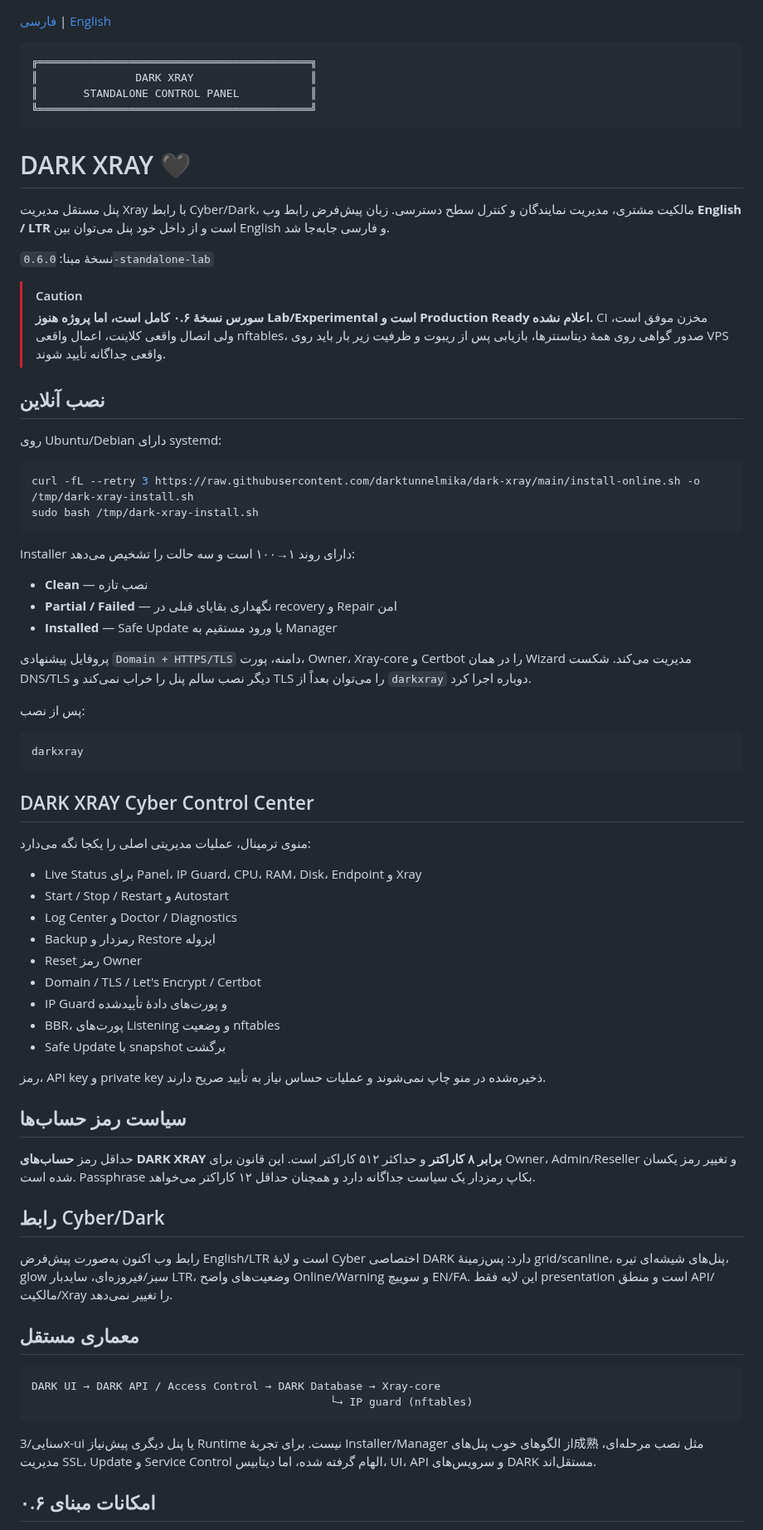
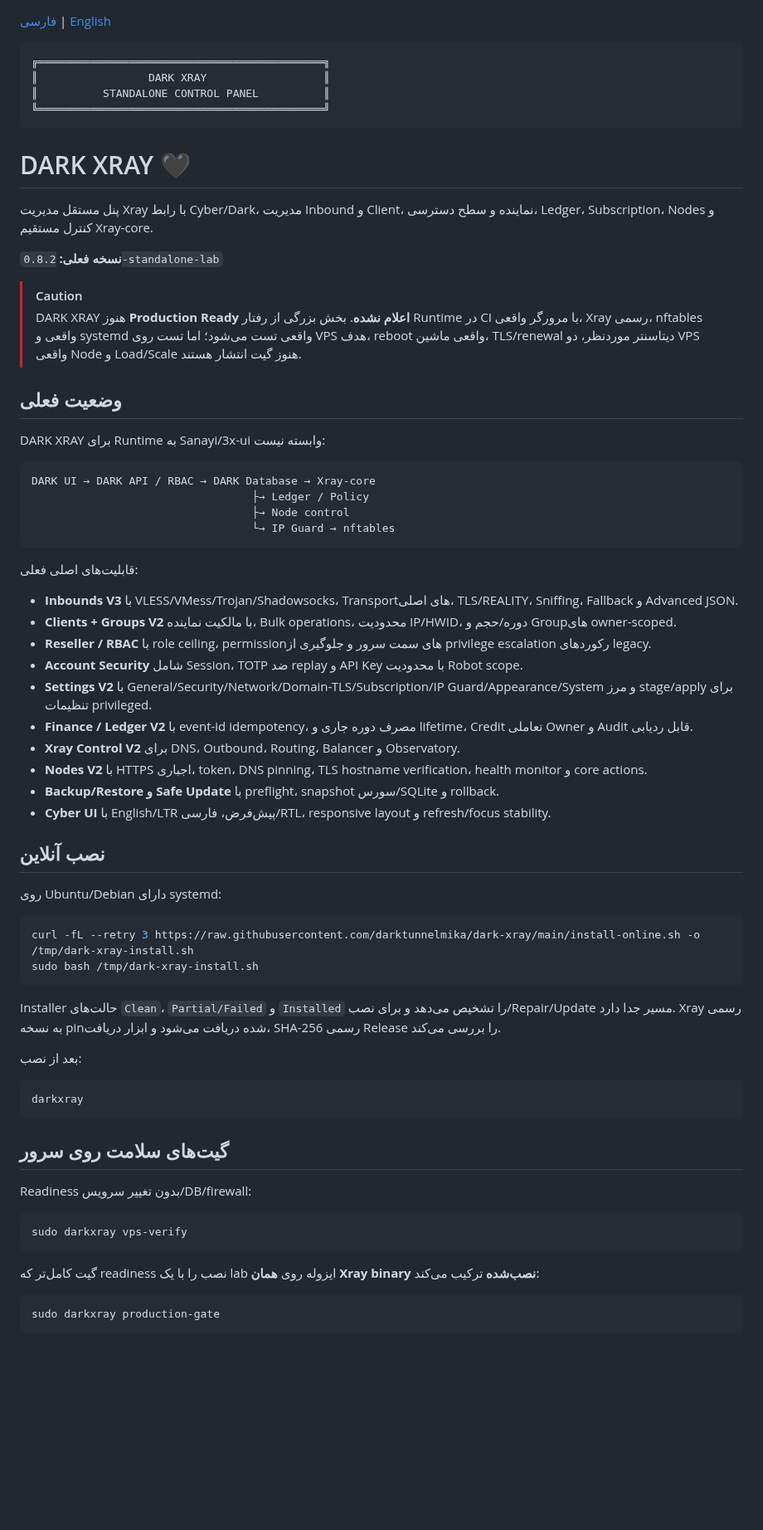
Before and after one commit to darktunnelmika/dark-xray, a Markdown page: README.md, the part around one of its changes. Shown at 83% size. GitHub-like rendering; blank space fills up the shorter version.

Commit message:
Refresh README for DARK XRAY 0.8.2

````diff
--- a/README.md
+++ b/README.md
@@ -1,21 +1,44 @@
 [فارسی](README.md) | [English](README.en.md)
 
 ```text
-╔══════════════════════════════════════════╗
-║               DARK XRAY                  ║
-║       STANDALONE CONTROL PANEL           ║
-╚══════════════════════════════════════════╝
+╔════════════════════════════════════════════╗
+║                 DARK XRAY                  ║
+║          STANDALONE CONTROL PANEL          ║
+╚════════════════════════════════════════════╝
 ```
 
 # DARK XRAY 🖤
 
-پنل مستقل مدیریت Xray با رابط Cyber/Dark، مالکیت مشتری، مدیریت نمایندگان و کنترل سطح دسترسی. زبان پیش‌فرض رابط وب **English / LTR** است و از داخل خود پنل می‌توان بین English و فارسی جابه‌جا شد.
+پنل مستقل مدیریت Xray با رابط Cyber/Dark، مدیریت Inbound و Client، نماینده و سطح دسترسی، Ledger، Subscription، Nodes و کنترل مستقیم Xray-core.
 
-نسخهٔ مبنا: `0.6.0-standalone-lab`
+**نسخه فعلی:** `0.8.2-standalone-lab`
 
 > [!CAUTION]
-> **سورس نسخهٔ ۰.۶ کامل است، اما پروژه هنوز Lab/Experimental است و Production Ready اعلام نشده.**
-> CI مخزن موفق است، ولی اتصال واقعی کلاینت، اعمال واقعی nftables، صدور گواهی روی همهٔ دیتاسنترها، بازیابی پس از ریبوت و ظرفیت زیر بار باید روی VPS واقعی جداگانه تأیید شوند.
+> DARK XRAY هنوز **Production Ready اعلام نشده**. بخش بزرگی از رفتار Runtime در CI با مرورگر واقعی، Xray رسمی، nftables واقعی و systemd واقعی تست می‌شود؛ اما تست روی VPS هدف، reboot واقعی ماشین، TLS/renewal دیتاسنتر موردنظر، دو VPS واقعی Node و Load/Scale هنوز گیت انتشار هستند.
+
+## وضعیت فعلی
+
+DARK XRAY برای Runtime به Sanayi/3x-ui وابسته نیست:
+
+```text
+DARK UI → DARK API / RBAC → DARK Database → Xray-core
+                                  ├→ Ledger / Policy
+                                  ├→ Node control
+                                  └→ IP Guard → nftables
+```
+
+قابلیت‌های اصلی فعلی:
+
+- **Inbounds V3** با VLESS/VMess/Trojan/Shadowsocks، Transportهای اصلی، TLS/REALITY، Sniffing، Fallback و Advanced JSON.
+- **Clients + Groups V2** با مالکیت نماینده، Bulk operations، محدودیت IP/HWID، دوره/حجم و Groupهای owner-scoped.
+- **Reseller / RBAC** با role ceiling، permissionهای سمت سرور و جلوگیری از privilege escalation رکوردهای legacy.
+- **Account Security** شامل Session، TOTP ضد replay و API Key با محدودیت Robot scope.
+- **Settings V2** با General/Security/Network/Domain-TLS/Subscription/IP Guard/Appearance/System و مرز stage/apply برای تنظیمات privileged.
+- **Finance / Ledger V2** با event-id idempotency، مصرف دوره جاری و lifetime، Credit تعاملی Owner و Audit قابل ردیابی.
+- **Xray Control V2** برای DNS، Outbound، Routing، Balancer و Observatory.
+- **Nodes V2** با HTTPS اجباری، token، DNS pinning، TLS hostname verification، health monitor و core actions.
+- **Backup/Restore و Safe Update** با preflight، snapshot سورس/SQLite و rollback.
+- **Cyber UI** با English/LTR پیش‌فرض، فارسی/RTL، responsive layout و refresh/focus stability.
 
 ## نصب آنلاین
 
@@ -26,52 +49,25 @@ curl -fL --retry 3 https://raw.githubusercontent.com/darktunnelmika/dark-xray/ma
 sudo bash /tmp/dark-xray-install.sh
 ```
 
-Installer دارای روند ۱→۱۰۰ است و سه حالت را تشخیص می‌دهد:
+Installer حالت‌های `Clean`، `Partial/Failed` و `Installed` را تشخیص می‌دهد و برای نصب/Repair/Update مسیر جدا دارد. Xray رسمی به نسخه pin‌شده دریافت می‌شود و ابزار دریافت، SHA-256 رسمی Release را بررسی می‌کند.
 
-- **Clean** — نصب تازه
-- **Partial / Failed** — نگهداری بقایای قبلی در recovery و Repair امن
-- **Installed** — Safe Update یا ورود مستقیم به Manager
-
-پروفایل پیشنهادی `Domain + HTTPS/TLS` دامنه، پورت، Owner، Xray-core و Certbot را در همان Wizard مدیریت می‌کند. شکست DNS/TLS دیگر نصب سالم پنل را خراب نمی‌کند و TLS را می‌توان بعداً از `darkxray` دوباره اجرا کرد.
-
-پس از نصب:
+بعد از نصب:
 
 ```bash
 darkxray
 ```
 
-## DARK XRAY Cyber Control Center
+## گیت‌های سلامت روی سرور
 
-منوی ترمینال، عملیات مدیریتی اصلی را یکجا نگه می‌دارد:
+Readiness بدون تغییر سرویس/DB/firewall:
 
-- Live Status برای Panel، IP Guard، CPU، RAM، Disk، Endpoint و Xray
-- Start / Stop / Restart و Autostart
-- Log Center و Doctor / Diagnostics
-- Backup رمزدار و Restore ایزوله
-- Reset رمز Owner
-- Domain / TLS / Let's Encrypt / Certbot
-- IP Guard و پورت‌های دادهٔ تأییدشده
-- BBR، پورت‌های Listening و وضعیت nftables
-- Safe Update با snapshot برگشت
-
-رمز، API key و private key ذخیره‌شده در منو چاپ نمی‌شوند و عملیات حساس نیاز به تأیید صریح دارند.
-
-## سیاست رمز حساب‌ها
-
-حداقل رمز **حساب‌های DARK XRAY برابر ۸ کاراکتر** و حداکثر ۵۱۲ کاراکتر است. این قانون برای Owner، Admin/Reseller و تغییر رمز یکسان شده است. Passphrase بکاپ رمزدار یک سیاست جداگانه دارد و همچنان حداقل ۱۲ کاراکتر می‌خواهد.
-
-## رابط Cyber/Dark
-
-رابط وب اکنون به‌صورت پیش‌فرض English/LTR است و لایهٔ Cyber اختصاصی DARK دارد: پس‌زمینهٔ grid/scanline، پنل‌های شیشه‌ای تیره، glow سبز/فیروزه‌ای، سایدبار LTR، وضعیت‌های واضح Online/Warning و سوییچ EN/FA. این لایه فقط presentation است و منطق API/مالکیت/Xray را تغییر نمی‌دهد.
-
-## معماری مستقل
-
-```text
-DARK UI → DARK API / Access Control → DARK Database → Xray-core
-                                              └→ IP guard (nftables)
+```bash
+sudo darkxray vps-verify
 ```
 
-سنایی/3x-ui یا پنل دیگری پیش‌نیاز Runtime نیست. برای تجربهٔ Installer/Manager از الگوهای خوب پنل‌های成熟 مثل نصب مرحله‌ای، مدیریت SSL، Update و Service Control الهام گرفته شده، اما دیتابیس، UI، API و سرویس‌های DARK مستقل‌اند.
+گیت کامل‌تر که readiness نصب را با یک lab ایزوله روی **همان Xray binary نصب‌شده** ترکیب می‌کند:
 
-## امکانات مبنای ۰.۶
+```bash
+sudo darkxray production-gate
+```
 
````
Also changed, not shown: other parts of README.md (+41 -24 lines).
